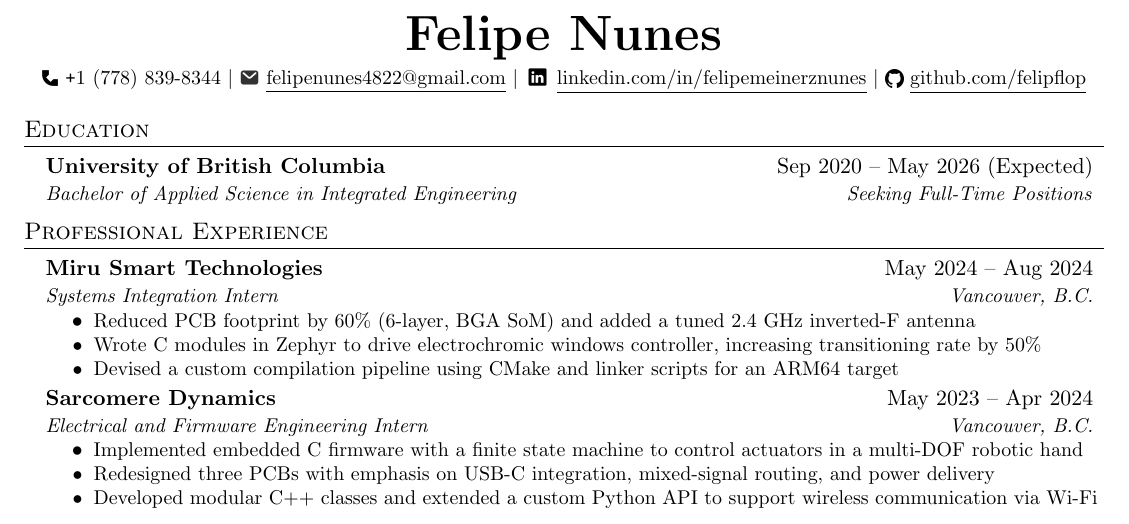
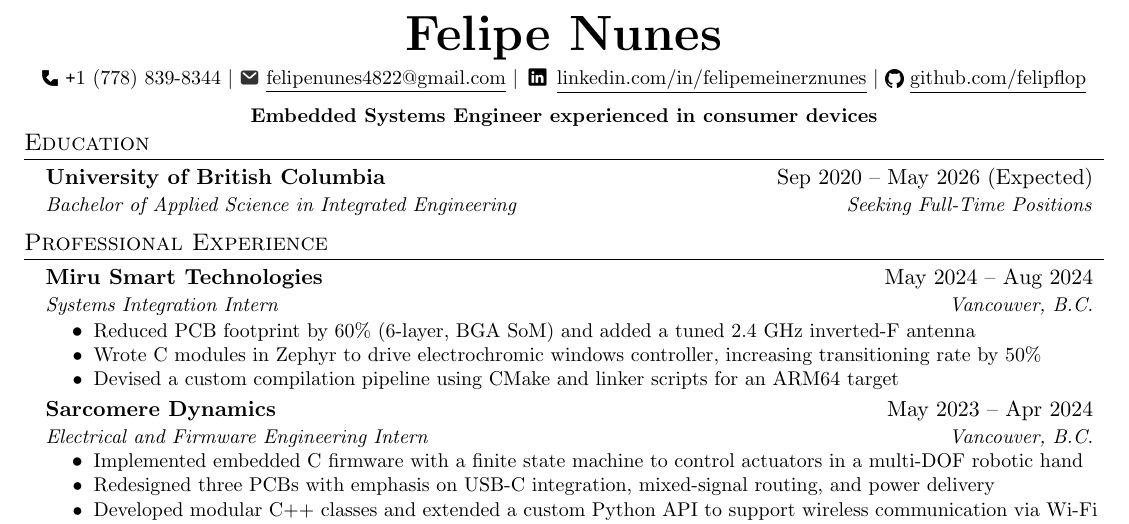
Before and after one commit to felipflop/resume, a LaTeX CV (FelipeNunesResume.tex): part of the page, cut so that both start at the same text. Compiled offline with pdfLaTeX.

Commit message:
feat: objective sentence

```diff
--- a/FelipeNunesResume.tex
+++ b/FelipeNunesResume.tex
@@ -28,7 +28,7 @@
 
 \titleformat{\section}{
 	\vspace{-4pt}\scshape\raggedright\large
-}{}{0em}{}[\color{black}\titlerule \vspace{-5pt}]
+}{}{0em}{}[\color{black}\titlerule \vspace{-6pt}]
 
 \pdfgentounicode=1
 
@@ -44,7 +44,7 @@
 	\item
 	\begin{tabular*}{0.97\textwidth}{l@{\extracolsep{\fill}}r}
 		\small#1 & #2 \\
-	\end{tabular*}\vspace{-7pt}
+	\end{tabular*}\vspace{-9pt}
 }
 \newcommand{\resumeItemListStart}{\begin{itemize}[label=\textbullet]}
 	\newcommand{\resumeItemListEnd}{\end{itemize}\vspace{-5pt}}
@@ -65,6 +64,12 @@
 		\raisebox{-0.15\height}{\includegraphics[height=3.2mm]{assets/github.png}}
 		\href{https://github.com/felipflop}{\underline{github.com/felipflop}}
 	\end{center}
+
+	\vspace{-6pt}
+	\begin{center}
+		\small \textbf{Embedded Systems Engineer experienced in consumer devices}
+	\end{center}
+	\vspace{-18pt}
 
 	\section{Education}
 	\resumeSubHeadingListStart
```
Also changed, not shown: FelipeNunesResume.pdf, FelipeNunesResume.tex (1 more changed lines), 2 other files.
